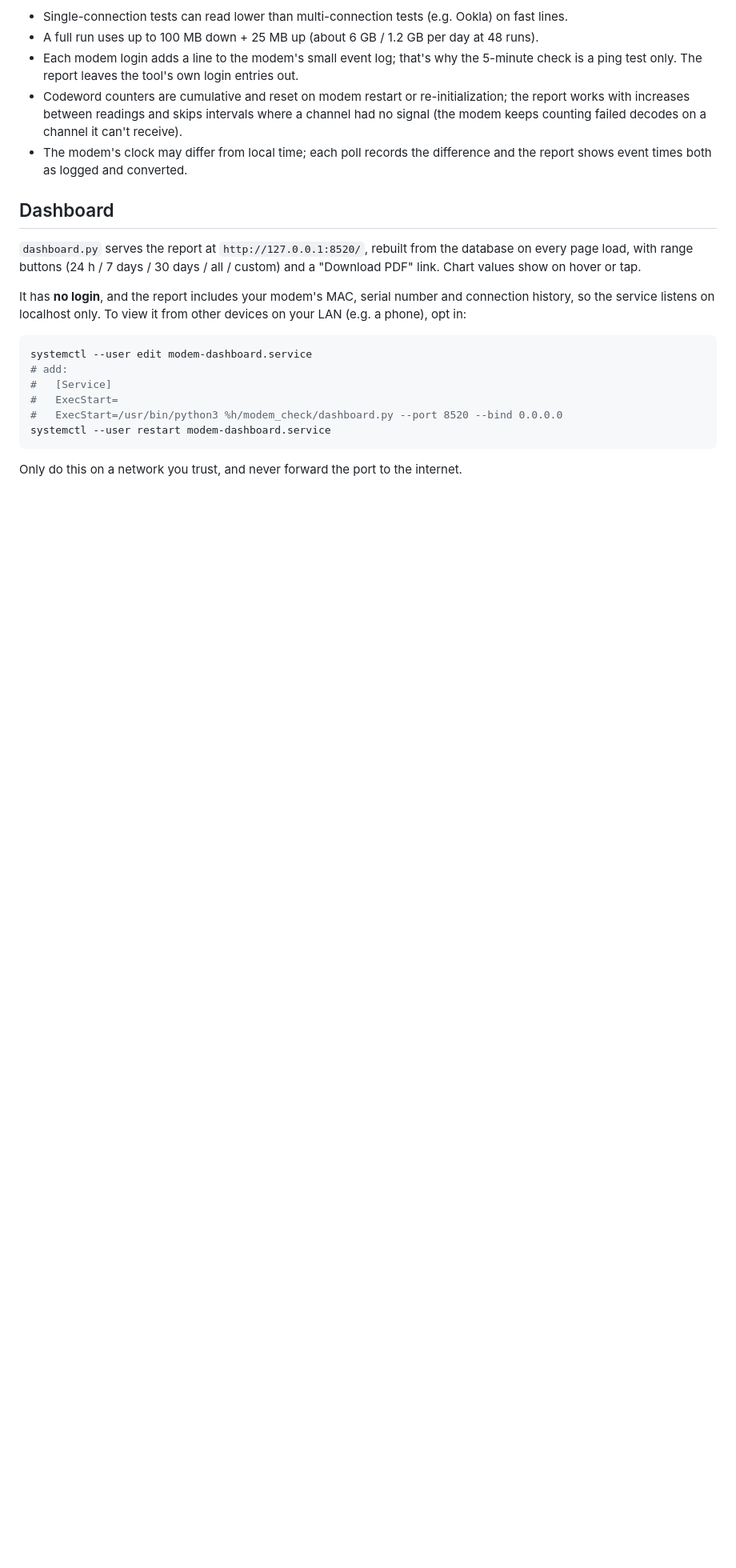
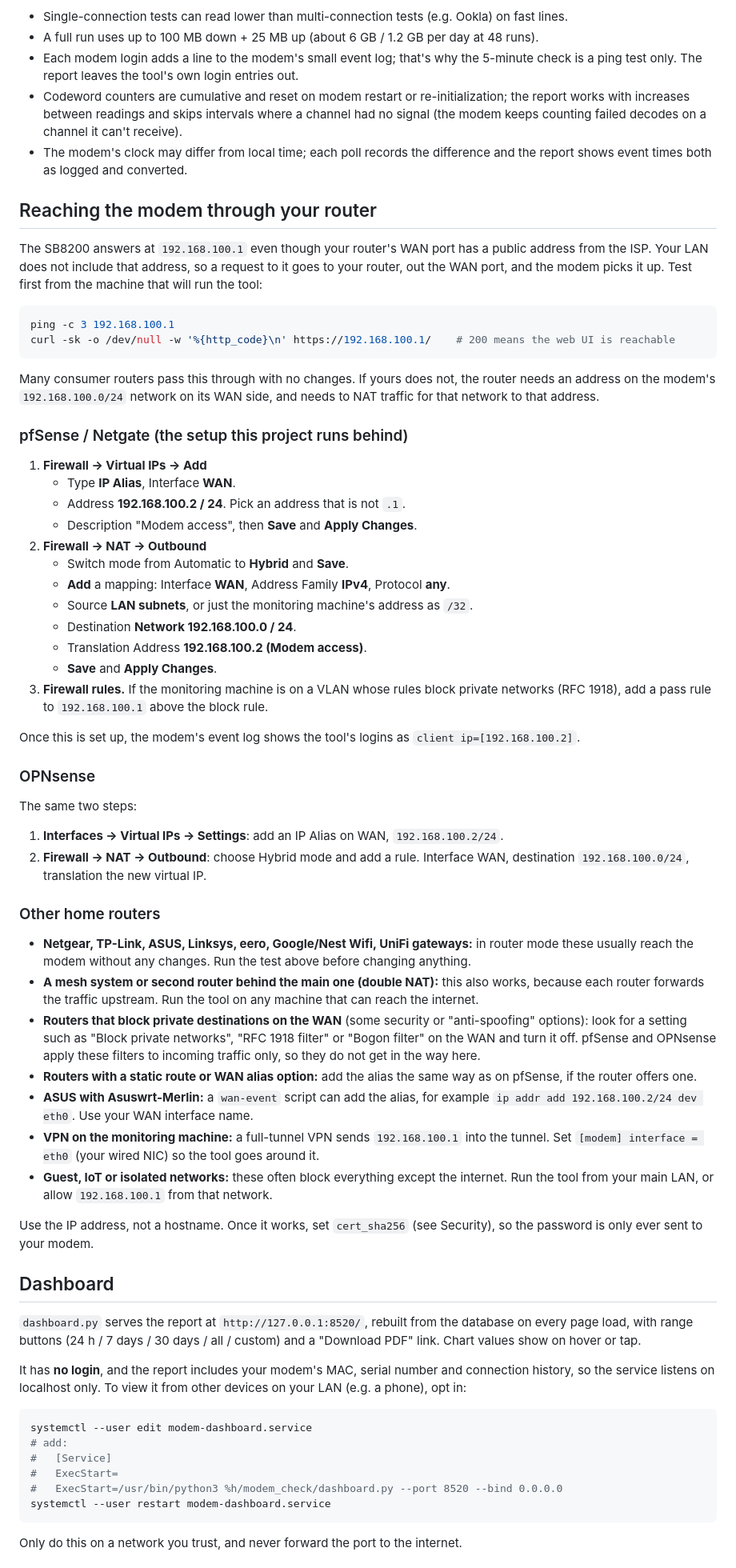
Before and after one commit to zspalding12083/modem_check, a Markdown page: README.md, the part around one of its changes. Shown at 80% size. Rendered like a GitHub page; blank space fills up the shorter version.

Commit message:
README: screenshots and router setup for reaching the modem
Co-Authored-By: Claude Opus 5.5 <noreply@anthropic.com>

````diff
--- a/README.md
+++ b/README.md
@@ -99,6 +121,68 @@ Notes:
 - The modem's clock may differ from local time; each poll records the difference and the report shows
   event times both as logged and converted.
 
+## Reaching the modem through your router
+
+The SB8200 answers at `192.168.100.1` even though your router's WAN port has a public address from the
+ISP. Your LAN does not include that address, so a request to it goes to your router, out the WAN port, and
+the modem picks it up. Test first from the machine that will run the tool:
+
+```bash
+ping -c 3 192.168.100.1
+curl -sk -o /dev/null -w '%{http_code}\n' https://192.168.100.1/    # 200 means the web UI is reachable
+```
+
+Many consumer routers pass this through with no changes. If yours does not, the router needs an address
+on the modem's `192.168.100.0/24` network on its WAN side, and needs to NAT traffic for that network
+to that address.
+
+### pfSense / Netgate (the setup this project runs behind)
+
+1. **Firewall → Virtual IPs → Add**
+   - Type **IP Alias**, Interface **WAN**.
+   - Address **192.168.100.2 / 24**. Pick an address that is not `.1`.
+   - Description "Modem access", then **Save** and **Apply Changes**.
+2. **Firewall → NAT → Outbound**
+   - Switch mode from Automatic to **Hybrid** and **Save**.
+   - **Add** a mapping: Interface **WAN**, Address Family **IPv4**, Protocol **any**.
+   - Source **LAN subnets**, or just the monitoring machine's address as `/32`.
+   - Destination **Network 192.168.100.0 / 24**.
+   - Translation Address **192.168.100.2 (Modem access)**.
+   - **Save** and **Apply Changes**.
+3. **Firewall rules.** If the monitoring machine is on a VLAN whose rules block private networks
+   (RFC 1918), add a pass rule to `192.168.100.1` above the block rule.
+
+Once this is set up, the modem's event log shows the tool's logins as `client ip=[192.168.100.2]`.
+
+### OPNsense
+
+The same two steps:
+1. **Interfaces → Virtual IPs → Settings**: add an IP Alias on WAN, `192.168.100.2/24`.
+2. **Firewall → NAT → Outbound**: choose Hybrid mode and add a rule. Interface WAN, destination
+   `192.168.100.0/24`, translation the new virtual IP.
+
+### Other home routers
+
+- **Netgear, TP-Link, ASUS, Linksys, eero, Google/Nest Wifi, UniFi gateways:** in router mode these usually
+  reach the modem without any changes. Run the test above before changing anything.
+- **A mesh system or second router behind the main one (double NAT):** this also works, because each
+  router forwards the traffic upstream. Run the tool on any machine that can reach the internet.
+- **Routers that block private destinations on the WAN** (some security or "anti-spoofing" options): look
+  for a setting such as "Block private networks", "RFC 1918 filter" or "Bogon filter" on the WAN and
+  turn it off. pfSense and OPNsense apply these filters to incoming traffic only, so they do not
+  get in the way here.
+- **Routers with a static route or WAN alias option:** add the alias the same way as on pfSense, if the
+  router offers one.
+- **ASUS with Asuswrt-Merlin:** a `wan-event` script can add the alias, for example
+  `ip addr add 192.168.100.2/24 dev eth0`. Use your WAN interface name.
+- **VPN on the monitoring machine:** a full-tunnel VPN sends `192.168.100.1` into the tunnel. Set
+  `[modem] interface = eth0` (your wired NIC) so the tool goes around it.
+- **Guest, IoT or isolated networks:** these often block everything except the internet. Run the tool
+  from your main LAN, or allow `192.168.100.1` from that network.
+
+Use the IP address, not a hostname. Once it works, set `cert_sha256` (see Security), so the password
+is only ever sent to your modem.
+
 ## Dashboard
 
 `dashboard.py` serves the report at `http://127.0.0.1:8520/`, rebuilt from the database on every page load,
````
Also changed, not shown: other parts of README.md (+22 -0 lines), docs/screenshots/dashboard-outages.png (added), docs/screenshots/outage-snapshot.png (added), docs/screenshots/speed-charts.png (added), docs/screenshots/upstream-power.png (added).
